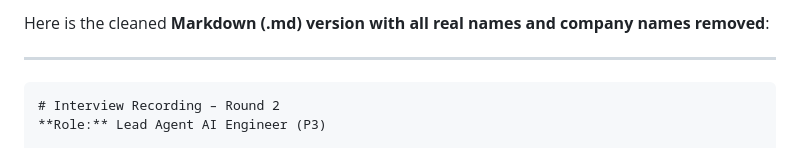
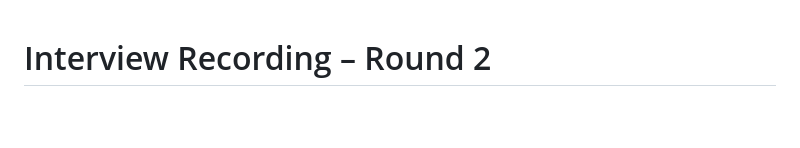
Before and after one commit to kavitagupta972/coding-challenges-javascript, a Markdown page: interview_experience/trimble_lead_agentic_ai.md, the part around the change. Drawn GitHub-style; blank space fills up the shorter version.

````diff
--- a/interview_experience/trimble_lead_agentic_ai.md
+++ b/interview_experience/trimble_lead_agentic_ai.md
@@ -1,8 +1,3 @@
-Here is the cleaned **Markdown (.md) version with all real names and company names removed**:
-
----
-
-```md
 # Interview Recording – Round 2
 **Role:** Lead Agent AI Engineer (P3)
 
````
